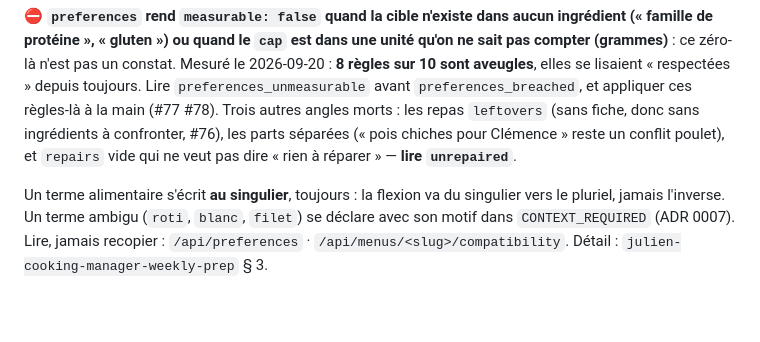
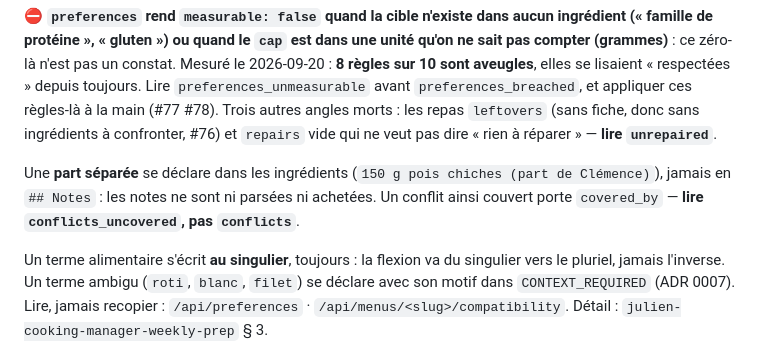
Before and after one commit to theflysurfer/cooking-manager-2, a Markdown page: CLAUDE.md, the part around the change. GitHub-like rendering; blank space fills up the shorter version.

Commit message:
docs: la part separee vit dans les ingredients, lire conflicts_uncovered

```diff
--- a/CLAUDE.md
+++ b/CLAUDE.md
@@ -80,9 +80,12 @@ efface les menus créés par l'API et la colonne `served`.
 compter (grammes)** : ce zéro-là n'est pas un constat. Mesuré le 2026-09-20 : **8 règles sur 10
 sont aveugles**, elles se lisaient « respectées » depuis toujours. Lire `preferences_unmeasurable`
 avant `preferences_breached`, et appliquer ces règles-là à la main (#77 #78). Trois autres angles
-morts : les repas `leftovers` (sans fiche, donc sans ingrédients à confronter, #76), les parts
-séparées (« pois chiches pour Clémence » reste un conflit poulet), et `repairs` vide qui ne veut
-pas dire « rien à réparer » — **lire `unrepaired`**.
+morts : les repas `leftovers` (sans fiche, donc sans ingrédients à confronter, #76) et `repairs`
+vide qui ne veut pas dire « rien à réparer » — **lire `unrepaired`**.
+
+Une **part séparée** se déclare dans les ingrédients (`150 g pois chiches (part de Clémence)`),
+jamais en `## Notes` : les notes ne sont ni parsées ni achetées. Un conflit ainsi couvert porte
+`covered_by` — **lire `conflicts_uncovered`, pas `conflicts`**.
 
 Un terme alimentaire s'écrit **au singulier**, toujours : la flexion va du singulier vers le
 pluriel, jamais l'inverse. Un terme ambigu (`roti`, `blanc`, `filet`) se déclare avec son motif
```
